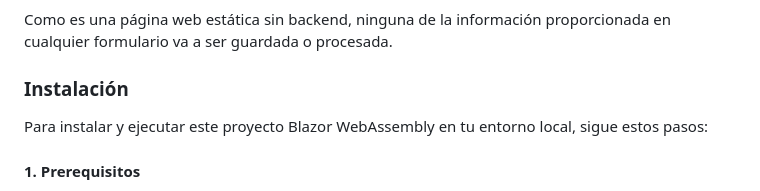
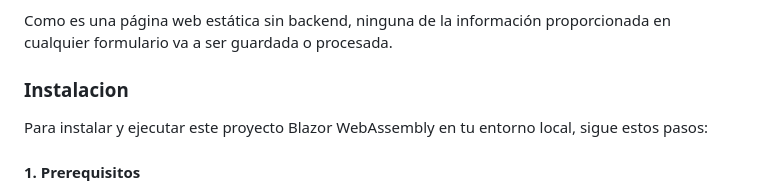
Before and after one commit to menudopaio/CirsaDesdeCero, a Markdown page: README-ESP.md, the part around the change. Rendered like a GitHub page.

```diff
--- a/README-ESP.md
+++ b/README-ESP.md
@@ -46,7 +46,7 @@ Paara crear un workflow, tienes que automatizar el proceso completo de lo que ha
 
 Como es una página web estática sin backend, ninguna de la información proporcionada en cualquier formulario va a ser guardada o procesada.
 
-### Instalación
+### Instalacion
 
 Para instalar y ejecutar este proyecto Blazor WebAssembly en tu entorno local, sigue estos pasos:
 
```
